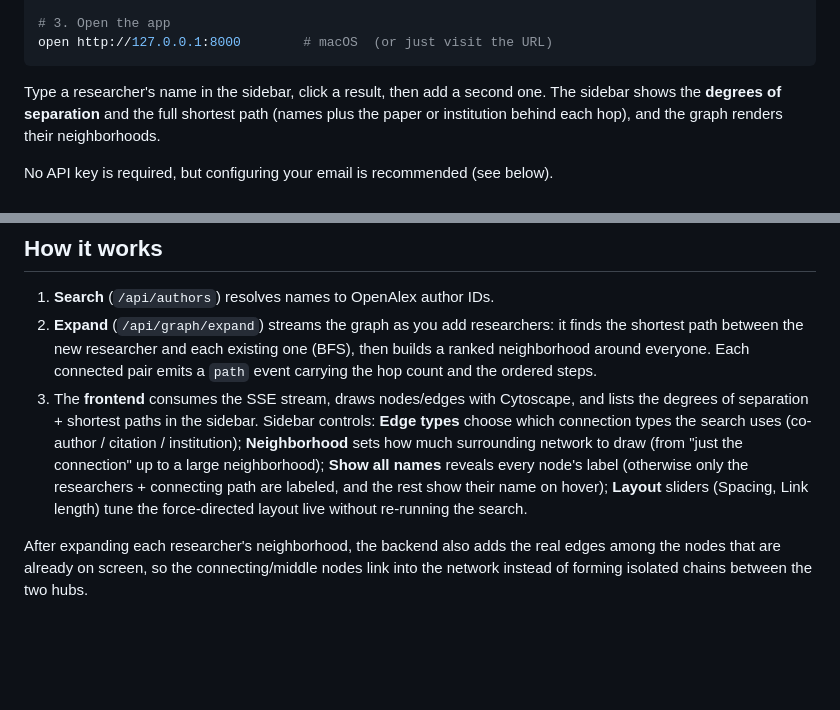
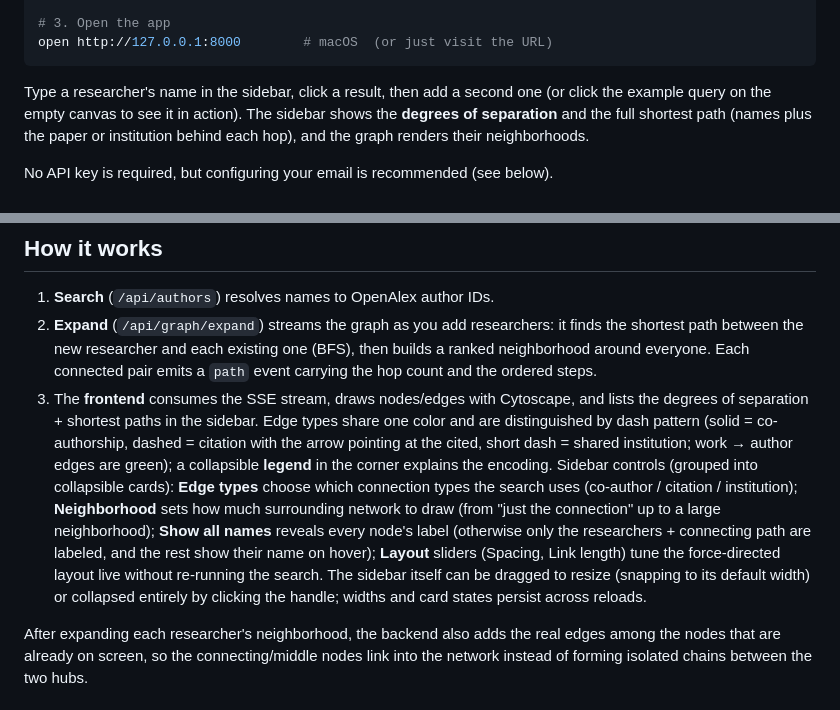
Before and after one commit to riptideiv/academic-degree-of-separation, a Markdown page: README.md, 2 parts joined by grey strips. Drawn GitHub-style; blank space fills up the shorter version.

Commit message:
no-mistakes(document): docs: describe legend, empty state, dash edges, resizable sidebar

````diff
--- a/README.md
+++ b/README.md
@@ -25,7 +25,8 @@ uvicorn backend.app:app --reload --port 8000
 open http://127.0.0.1:8000        # macOS  (or just visit the URL)
 ```
 
-Type a researcher's name in the sidebar, click a result, then add a second one. The
+Type a researcher's name in the sidebar, click a result, then add a second one (or
+click the example query on the empty canvas to see it in action). The
 sidebar shows the **degrees of separation** and the full shortest path (names plus the
 paper or institution behind each hop), and the graph renders their neighborhoods.
 
@@ -82,13 +83,19 @@ tests/                pytest suite
    builds a ranked neighborhood around everyone. Each connected pair emits a `path`
    event carrying the hop count and the ordered steps.
 3. The **frontend** consumes the SSE stream, draws nodes/edges with Cytoscape, and
-   lists the degrees of separation + shortest paths in the sidebar. Sidebar controls:
-   **Edge types** choose which connection types the search uses (co-author / citation
+   lists the degrees of separation + shortest paths in the sidebar. Edge types share
+   one color and are distinguished by dash pattern (solid = co-authorship, dashed =
+   citation with the arrow pointing at the cited, short dash = shared institution;
+   work → author edges are green); a collapsible **legend** in the corner explains
+   the encoding. Sidebar controls (grouped into collapsible cards): **Edge types**
+   choose which connection types the search uses (co-author / citation
    / institution); **Neighborhood** sets how much surrounding network to draw (from
    "just the connection" up to a large neighborhood); **Show all names** reveals every
    node's label (otherwise only the researchers + connecting path are labeled, and
    the rest show their name on hover); **Layout** sliders (Spacing, Link length) tune
-   the force-directed layout live without re-running the search.
+   the force-directed layout live without re-running the search. The sidebar itself
+   can be dragged to resize (snapping to its default width) or collapsed entirely by
+   clicking the handle; widths and card states persist across reloads.
 
 After expanding each researcher's neighborhood, the backend also adds the real edges
 among the nodes that are already on screen, so the connecting/middle nodes link into
````
